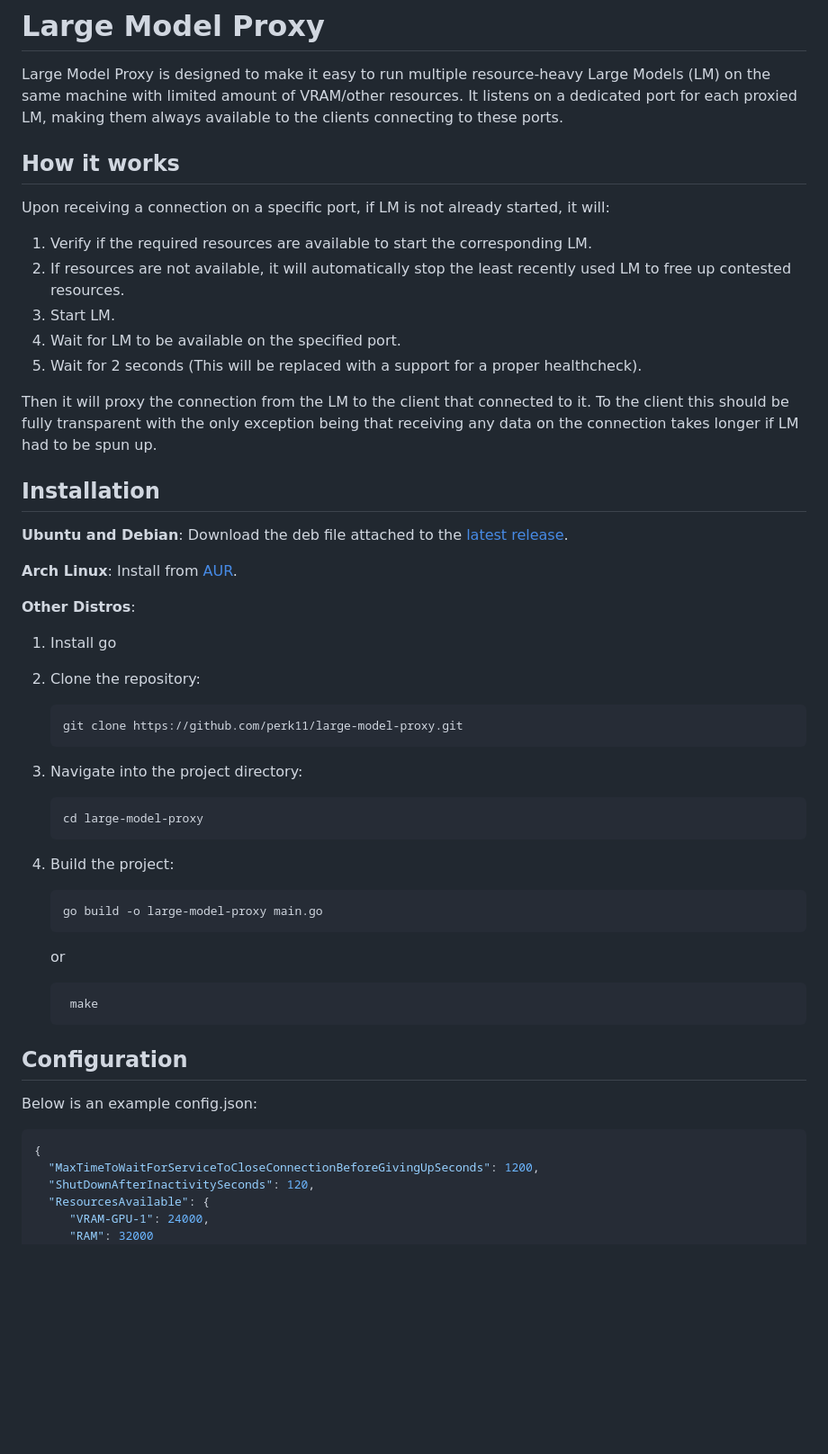
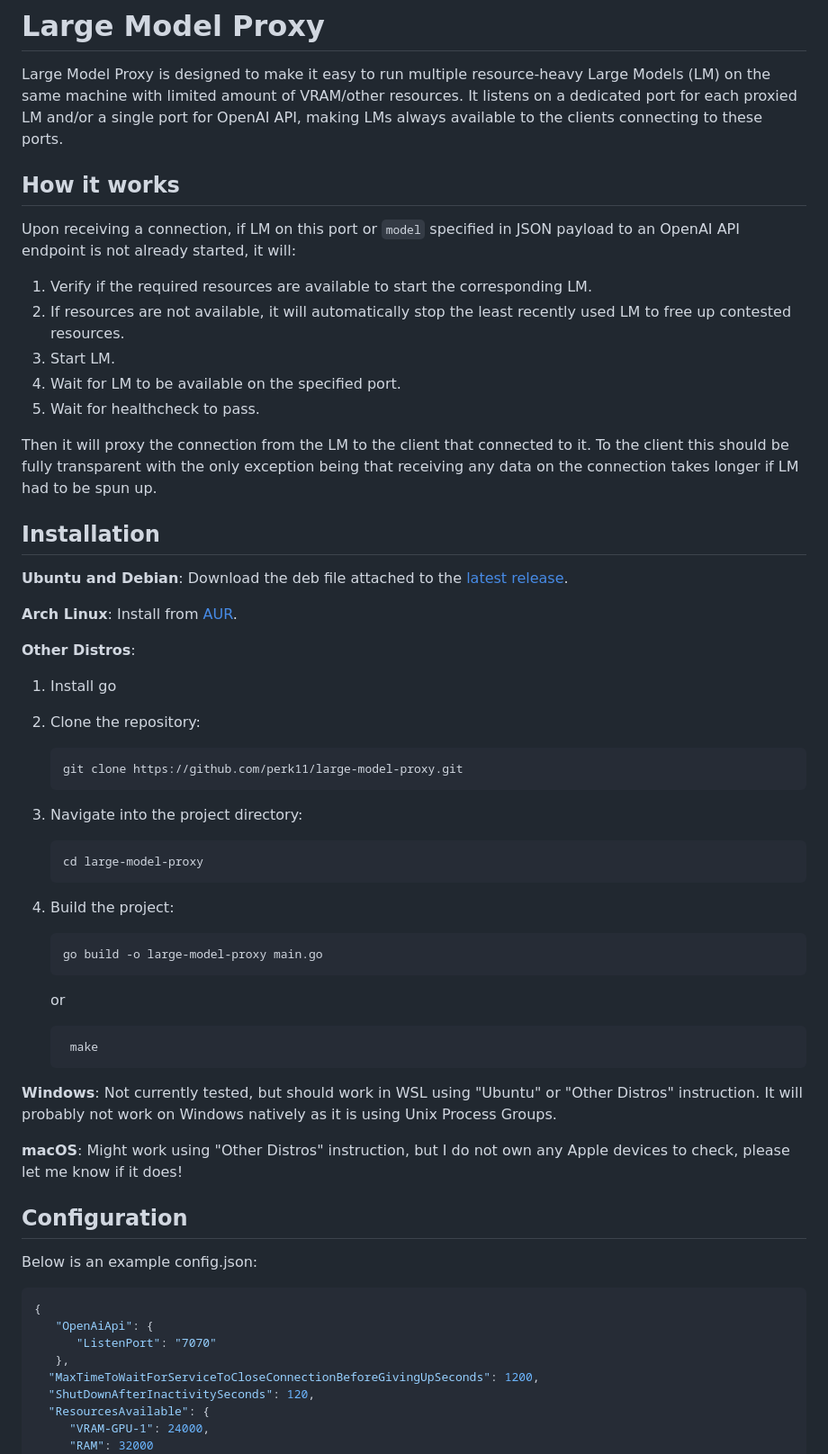
Before and after one commit to perk11/large-model-proxy, a Markdown page: README.md, the part around one of its changes. Shown at 90% size. Drawn GitHub-style; blank space fills up the shorter version.

````diff
--- a/README.md
+++ b/README.md
@@ -1,18 +1,18 @@
 # Large Model Proxy
 
 Large Model Proxy is designed to make it easy to run multiple resource-heavy Large Models (LM) on the same machine with limited amount of VRAM/other resources.
- It listens on a dedicated port for each proxied LM, making them always available to the clients connecting to these ports.
+ It listens on a dedicated port for each proxied LM and/or a single port for OpenAI API, making LMs always available to the clients connecting to these ports.
 
 
 ## How it works
 
-Upon receiving a connection on a specific port, if LM is not already started, it will:
+Upon receiving a connection, if LM on this port or `model` specified in JSON payload to an OpenAI API endpoint is not already started, it will:
 
 1. Verify if the required resources are available to start the corresponding LM.
 2. If resources are not available, it will automatically stop the least recently used LM to free up contested resources.
 3. Start LM.
 4. Wait for LM to be available on the specified port.
-5. Wait for 2 seconds (This will be replaced with a support for a proper healthcheck).
+5. Wait for healthcheck to pass.
 
 Then it will proxy the connection from the LM to the client that connected to it.
 To the client this should be fully transparent with the only exception being that receiving any data on the connection takes longer if LM had to be spun up.
@@ -25,15 +25,15 @@ To the client this should be fully transparent with the only exception being tha
 **Other Distros**:
 1. Install go
 
-3. Clone the repository:
+2. Clone the repository:
     ```sh
     git clone https://github.com/perk11/large-model-proxy.git
     ```
-4. Navigate into the project directory:
+3. Navigate into the project directory:
     ```sh
     cd large-model-proxy
     ```
-5. Build the project:
+4. Build the project:
     ```sh
     go build -o large-model-proxy main.go
     ```
@@ -41,12 +41,19 @@ To the client this should be fully transparent with the only exception being tha
    ```sh
     make
     ```
+**Windows**: Not currently tested, but should work in WSL using "Ubuntu" or "Other Distros" instruction.
+It will probably not work on Windows natively as it is using Unix Process Groups.
+
+**macOS**: Might work using "Other Distros" instruction, but I do not own any Apple devices to check, please let me know if it does!
 
 ## Configuration
 
 Below is an example config.json:
 ```json
 {
+   "OpenAiApi": {
+      "ListenPort": "7070"
+   },
   "MaxTimeToWaitForServiceToCloseConnectionBeforeGivingUpSeconds": 1200,
   "ShutDownAfterInactivitySeconds": 120,
   "ResourcesAvailable": {
````
Also changed, not shown: other parts of README.md (+38 -7 lines).
